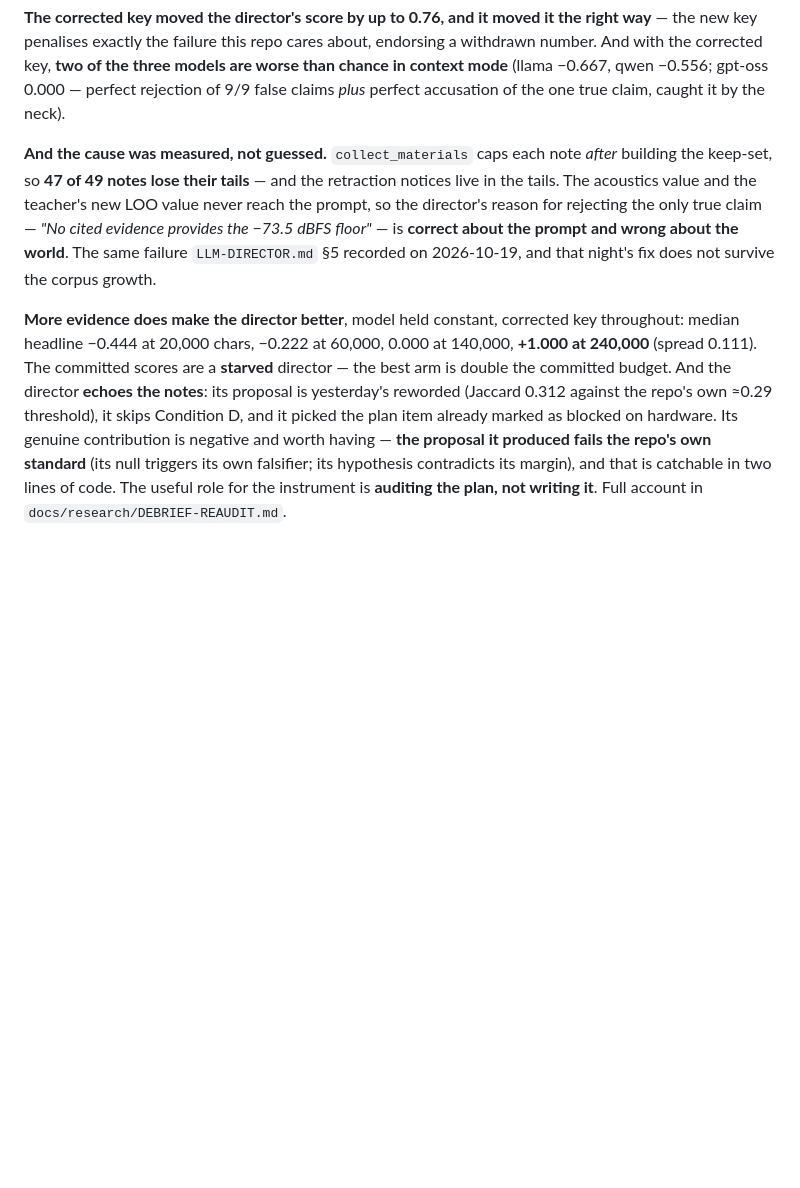
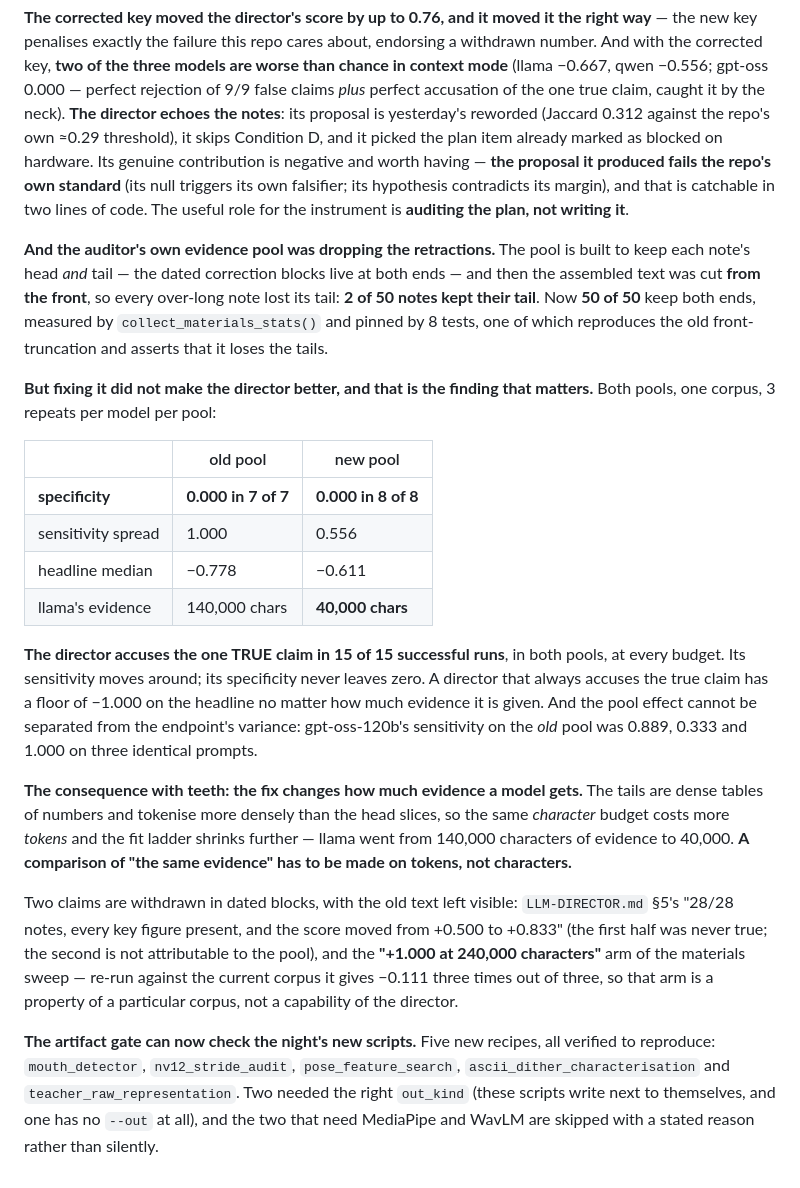
Before and after one commit to SuperInstance/communicator, a Markdown page: PROGRESS.md, the part around the change. GitHub-like rendering; blank space fills up the shorter version.

Commit message:
The progress log for the material-pool defect and the auditor's own audit

```diff
--- a/PROGRESS.md
+++ b/PROGRESS.md
@@ -1562,27 +1562,60 @@ cares about, endorsing a withdrawn number. And with the corrected key,
 **two of the three models are worse than chance in context mode** (llama
 −0.667, qwen −0.556; gpt-oss 0.000 — perfect rejection of 9/9 false
 claims *plus* perfect accusation of the one true claim, caught it by the
-neck).
-
-**And the cause was measured, not guessed.** `collect_materials` caps each
-note *after* building the keep-set, so **47 of 49 notes lose their tails**
-— and the retraction notices live in the tails. The acoustics value and
-the teacher's new LOO value never reach the prompt, so the director's
-reason for rejecting the only true claim — *"No cited evidence provides the
-−73.5 dBFS floor"* — is **correct about the prompt and wrong about the
-world**. The same failure `LLM-DIRECTOR.md` §5 recorded on 2026-10-19, and
-that night's fix does not survive the corpus growth.
-
-**More evidence does make the director better**, model held constant,
-corrected key throughout: median headline −0.444 at 20,000 chars, −0.222
-at 60,000, 0.000 at 140,000, **+1.000 at 240,000** (spread 0.111). The
-committed scores are a **starved** director — the best arm is double the
-committed budget. And the director **echoes the notes**: its proposal is
-yesterday's reworded (Jaccard 0.312 against the repo's own ≈0.29
-threshold), it skips Condition D, and it picked the plan item already
-marked as blocked on hardware. Its genuine contribution is negative and
-worth having — **the proposal it produced fails the repo's own standard**
-(its null triggers its own falsifier; its hypothesis contradicts its
-margin), and that is catchable in two lines of code. The useful role for
-the instrument is **auditing the plan, not writing it**. Full account in
-`docs/research/DEBRIEF-REAUDIT.md`.
+neck). **The director echoes the notes**: its proposal is yesterday's
+reworded (Jaccard 0.312 against the repo's own ≈0.29 threshold), it skips
+Condition D, and it picked the plan item already marked as blocked on
+hardware. Its genuine contribution is negative and worth having — **the
+proposal it produced fails the repo's own standard** (its null triggers its
+own falsifier; its hypothesis contradicts its margin), and that is
+catchable in two lines of code. The useful role for the instrument is
+**auditing the plan, not writing it**.
+
+**And the auditor's own evidence pool was dropping the retractions.** The
+pool is built to keep each note's head *and* tail — the dated correction
+blocks live at both ends — and then the assembled text was cut **from the
+front**, so every over-long note lost its tail: **2 of 50 notes kept
+their tail**. Now **50 of 50** keep both ends, measured by
+`collect_materials_stats()` and pinned by 8 tests, one of which
+reproduces the old front-truncation and asserts that it loses the tails.
+
+**But fixing it did not make the director better, and that is the finding
+that matters.** Both pools, one corpus, 3 repeats per model per pool:
+
+| | old pool | new pool |
+|---|---|---|
+| **specificity** | **0.000 in 7 of 7** | **0.000 in 8 of 8** |
+| sensitivity spread | 1.000 | 0.556 |
+| headline median | −0.778 | −0.611 |
+| llama's evidence | 140,000 chars | **40,000 chars** |
+
+**The director accuses the one TRUE claim in 15 of 15 successful runs**, in
+both pools, at every budget. Its sensitivity moves around; its specificity
+never leaves zero. A director that always accuses the true claim has a
+floor of −1.000 on the headline no matter how much evidence it is given.
+And the pool effect cannot be separated from the endpoint's variance:
+gpt-oss-120b's sensitivity on the *old* pool was 0.889, 0.333 and 1.000 on
+three identical prompts.
+
+**The consequence with teeth: the fix changes how much evidence a model
+gets.** The tails are dense tables of numbers and tokenise more densely
+than the head slices, so the same *character* budget costs more *tokens*
+and the fit ladder shrinks further — llama went from 140,000 characters of
+evidence to 40,000. **A comparison of "the same evidence" has to be made
+on tokens, not characters.**
+
+Two claims are withdrawn in dated blocks, with the old text left visible:
+`LLM-DIRECTOR.md` §5's "28/28 notes, every key figure present, and the
+score moved from +0.500 to +0.833" (the first half was never true; the
+second is not attributable to the pool), and the **"+1.000 at 240,000
+characters"** arm of the materials sweep — re-run against the current
+corpus it gives −0.111 three times out of three, so that arm is a
+property of a particular corpus, not a capability of the director.
+
+**The artifact gate can now check the night's new scripts.** Five new
+recipes, all verified to reproduce: `mouth_detector`, `nv12_stride_audit`,
+`pose_feature_search`, `ascii_dither_characterisation` and
+`teacher_raw_representation`. Two needed the right `out_kind` (these
+scripts write next to themselves, and one has no `--out` at all), and the
+two that need MediaPipe and WavLM are skipped with a stated reason rather
+than silently.
```
